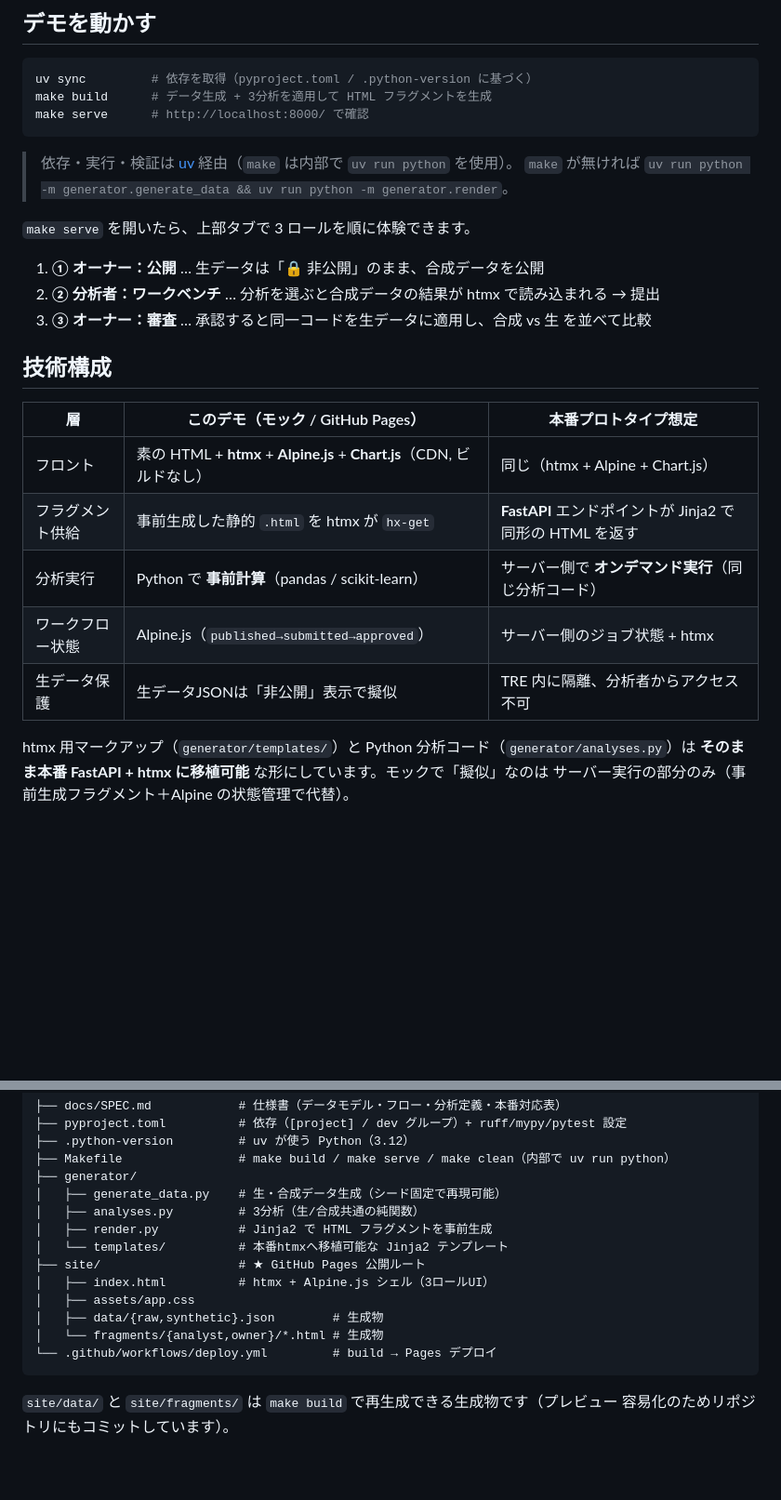
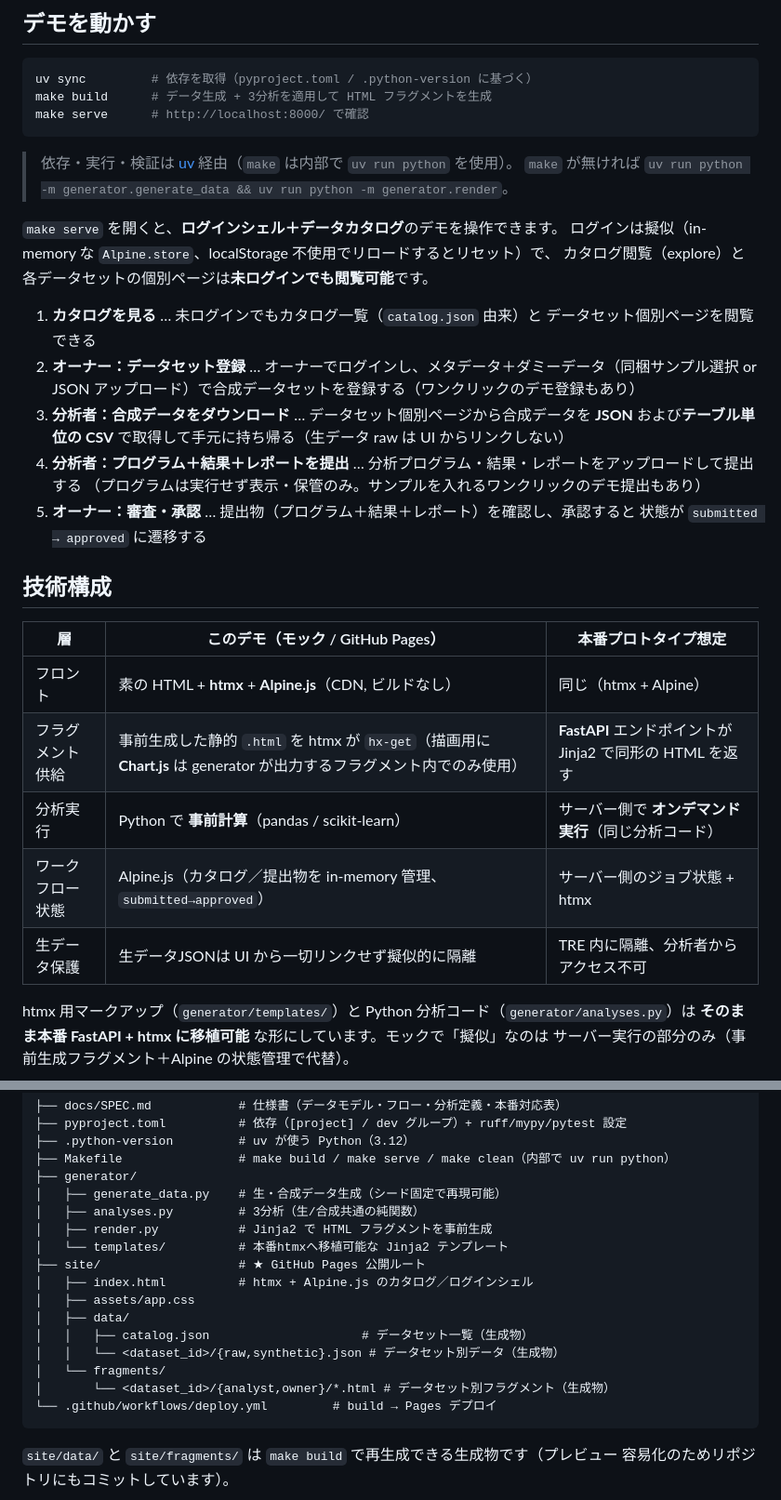
Before and after one commit to gghatano/synthetic-research-data-sharing, a Markdown page: README.md, 2 parts joined by grey strips. Shown at 93% size. Rendered like a GitHub page; blank space fills up the shorter version.

Commit message:
docs: rewrite README to match catalog app (#68)
旧 3 ロールタブ（公開/ワークベンチ/審査・合成vs生並置）の記述を、現行の
カタログ＋ログインシェル（登録→合成データDL(JSON/CSV)→提出→審査承認）に書き換え。
技術構成表のワークフロー状態行を `submitted→approved`／in-memory に修正し、
Chart.js は生成フラグメント内でのみ使用と明記。ディレクトリ構成を per-dataset
（data/<id>/, catalog.json, fragments/<id>/）へ更新し、旧フラットパスを削除。

Co-Authored-By: Claude Opus 4.8 <noreply@anthropic.com>
Claude-Session: https://claude.ai/code/session_01Rk3MwUJxVoodkKSeWh2HJy

````diff
--- a/README.md
+++ b/README.md
@@ -24,21 +24,30 @@ make serve      # http://localhost:8000/ で確認
 > 依存・実行・検証は [uv](https://docs.astral.sh/uv/) 経由（`make` は内部で `uv run python` を使用）。
 > `make` が無ければ `uv run python -m generator.generate_data && uv run python -m generator.render`。
 
-`make serve` を開いたら、上部タブで 3 ロールを順に体験できます。
+`make serve` を開くと、**ログインシェル＋データカタログ**のデモを操作できます。
+ログインは擬似（in-memory な `Alpine.store`、localStorage 不使用でリロードするとリセット）で、
+カタログ閲覧（explore）と各データセットの個別ページは**未ログインでも閲覧可能**です。
 
-1. **① オーナー：公開** … 生データは「🔒 非公開」のまま、合成データを公開
-2. **② 分析者：ワークベンチ** … 分析を選ぶと合成データの結果が htmx で読み込まれる → 提出
-3. **③ オーナー：審査** … 承認すると同一コードを生データに適用し、合成 vs 生 を並べて比較
+1. **カタログを見る** … 未ログインでもカタログ一覧（`catalog.json` 由来）と
+   データセット個別ページを閲覧できる
+2. **オーナー：データセット登録** … オーナーでログインし、メタデータ＋ダミーデータ（同梱サンプル選択 or
+   JSON アップロード）で合成データセットを登録する（ワンクリックのデモ登録もあり）
+3. **分析者：合成データをダウンロード** … データセット個別ページから合成データを
+   **JSON** および**テーブル単位の CSV** で取得して手元に持ち帰る（生データ raw は UI からリンクしない）
+4. **分析者：プログラム＋結果＋レポートを提出** … 分析プログラム・結果・レポートをアップロードして提出する
+   （プログラムは実行せず表示・保管のみ。サンプルを入れるワンクリックのデモ提出もあり）
+5. **オーナー：審査・承認** … 提出物（プログラム＋結果＋レポート）を確認し、承認すると
+   状態が `submitted → approved` に遷移する
 
 ## 技術構成
 
 | 層 | このデモ（モック / GitHub Pages） | 本番プロトタイプ想定 |
 |----|-----------------------------------|----------------------|
-| フロント | 素の HTML + **htmx** + **Alpine.js** + **Chart.js**（CDN, ビルドなし） | 同じ（htmx + Alpine + Chart.js） |
-| フラグメント供給 | 事前生成した静的 `.html` を htmx が `hx-get` | **FastAPI** エンドポイントが Jinja2 で同形の HTML を返す |
+| フロント | 素の HTML + **htmx** + **Alpine.js**（CDN, ビルドなし） | 同じ（htmx + Alpine） |
+| フラグメント供給 | 事前生成した静的 `.html` を htmx が `hx-get`（描画用に **Chart.js** は generator が出力するフラグメント内でのみ使用） | **FastAPI** エンドポイントが Jinja2 で同形の HTML を返す |
 | 分析実行 | Python で **事前計算**（pandas / scikit-learn） | サーバー側で **オンデマンド実行**（同じ分析コード） |
-| ワークフロー状態 | Alpine.js（`published→submitted→approved`） | サーバー側のジョブ状態 + htmx |
-| 生データ保護 | 生データJSONは「非公開」表示で擬似 | TRE 内に隔離、分析者からアクセス不可 |
+| ワークフロー状態 | Alpine.js（カタログ／提出物を in-memory 管理、`submitted→approved`） | サーバー側のジョブ状態 + htmx |
+| 生データ保護 | 生データJSONは UI から一切リンクせず擬似的に隔離 | TRE 内に隔離、分析者からアクセス不可 |
 
 htmx 用マークアップ（`generator/templates/`）と Python 分析コード（`generator/analyses.py`）は
 **そのまま本番 FastAPI + htmx に移植可能** な形にしています。モックで「擬似」なのは
@@ -57,10 +66,13 @@ htmx 用マークアップ（`generator/templates/`）と Python 分析コード
 │   ├── render.py           # Jinja2 で HTML フラグメントを事前生成
 │   └── templates/          # 本番htmxへ移植可能な Jinja2 テンプレート
 ├── site/                   # ★ GitHub Pages 公開ルート
-│   ├── index.html          # htmx + Alpine.js シェル（3ロールUI）
+│   ├── index.html          # htmx + Alpine.js のカタログ／ログインシェル
 │   ├── assets/app.css
-│   ├── data/{raw,synthetic}.json        # 生成物
-│   └── fragments/{analyst,owner}/*.html # 生成物
+│   ├── data/
+│   │   ├── catalog.json                     # データセット一覧（生成物）
+│   │   └── <dataset_id>/{raw,synthetic}.json # データセット別データ（生成物）
+│   └── fragments/
+│       └── <dataset_id>/{analyst,owner}/*.html # データセット別フラグメント（生成物）
 └── .github/workflows/deploy.yml         # build → Pages デプロイ
 ```
 
````
